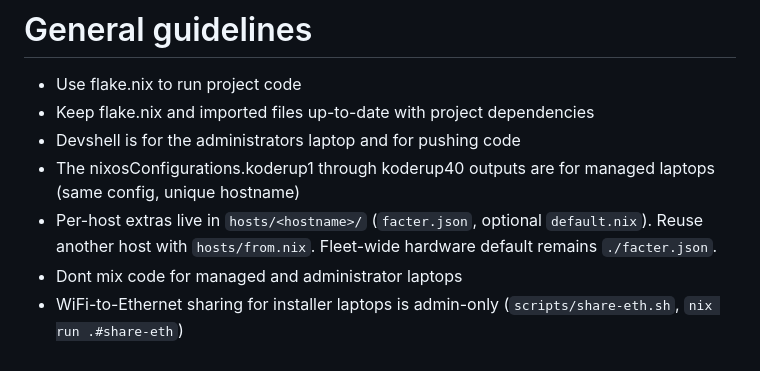
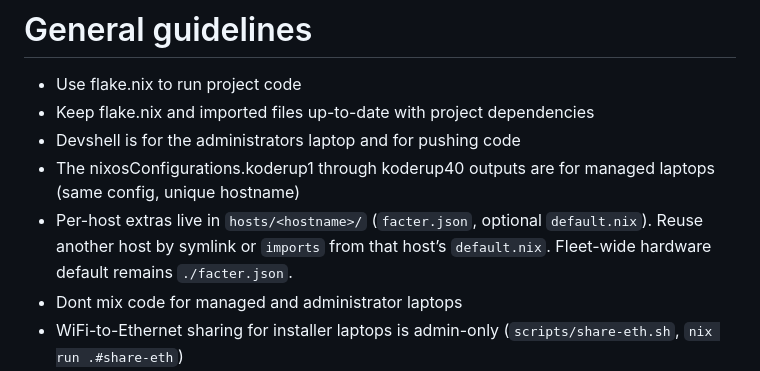
Before and after one commit to jensfriisnielsen/cpb-laptops, a Markdown page: AGENTS.md, the part around the change. Drawn GitHub-style.

Commit message:
More docs and hosts

```diff
--- a/AGENTS.md
+++ b/AGENTS.md
@@ -4,7 +4,7 @@
 - Keep flake.nix and imported files up-to-date with project dependencies
 - Devshell is for the administrators laptop and for pushing code
 - The nixosConfigurations.koderup1 through koderup40 outputs are for managed laptops (same config, unique hostname)
-- Per-host extras live in `hosts/<hostname>/` (`facter.json`, optional `default.nix`). Reuse another host with `hosts/from.nix`. Fleet-wide hardware default remains `./facter.json`.
+- Per-host extras live in `hosts/<hostname>/` (`facter.json`, optional `default.nix`). Reuse another host by symlink or `imports` from that host’s `default.nix`. Fleet-wide hardware default remains `./facter.json`.
 - Dont mix code for managed and administrator laptops
 - WiFi-to-Ethernet sharing for installer laptops is admin-only (`scripts/share-eth.sh`, `nix run .#share-eth`)
 - Keep browser settings identical with the following exceptions:
```
Also changed, not shown: README.md (+4 -1 lines), docs/browser-configured.png (added), docs/netbird-online.png (added), 13 other files.
